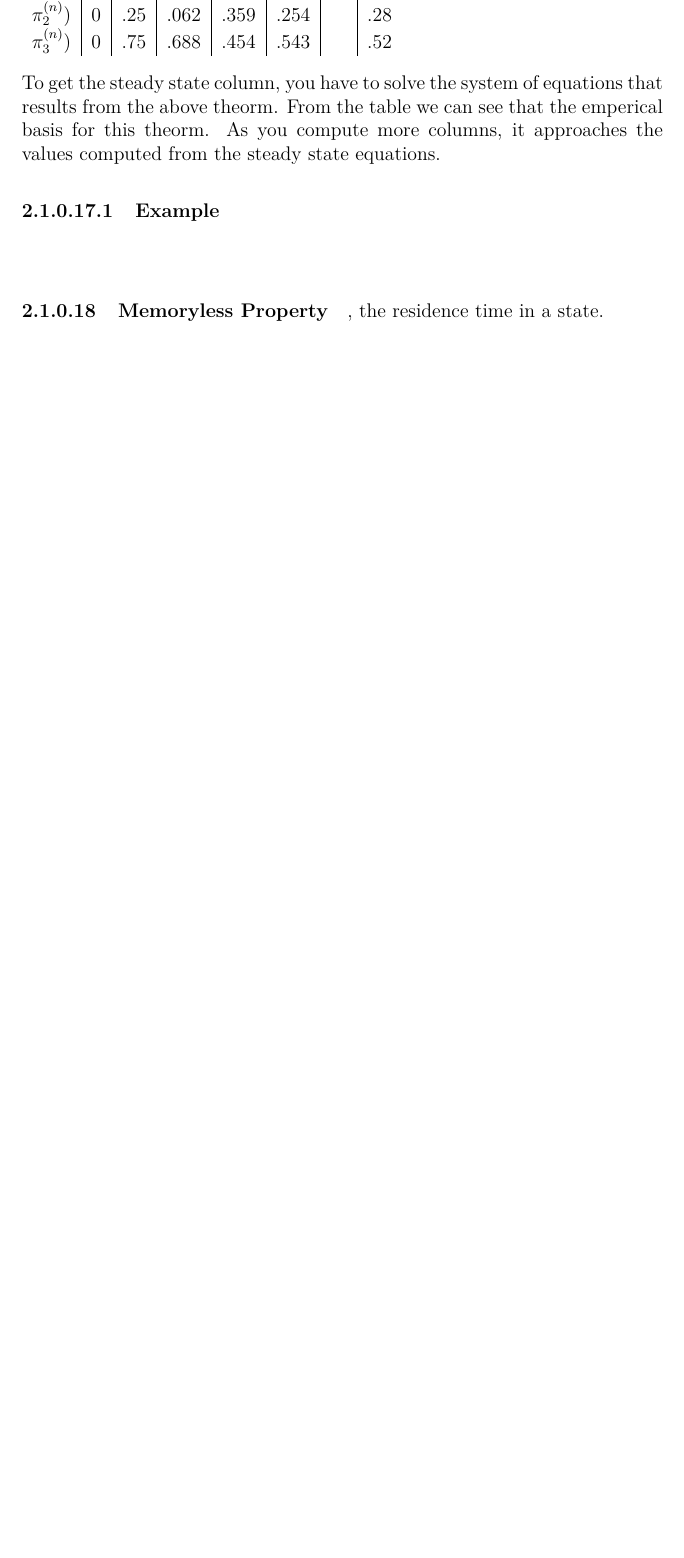
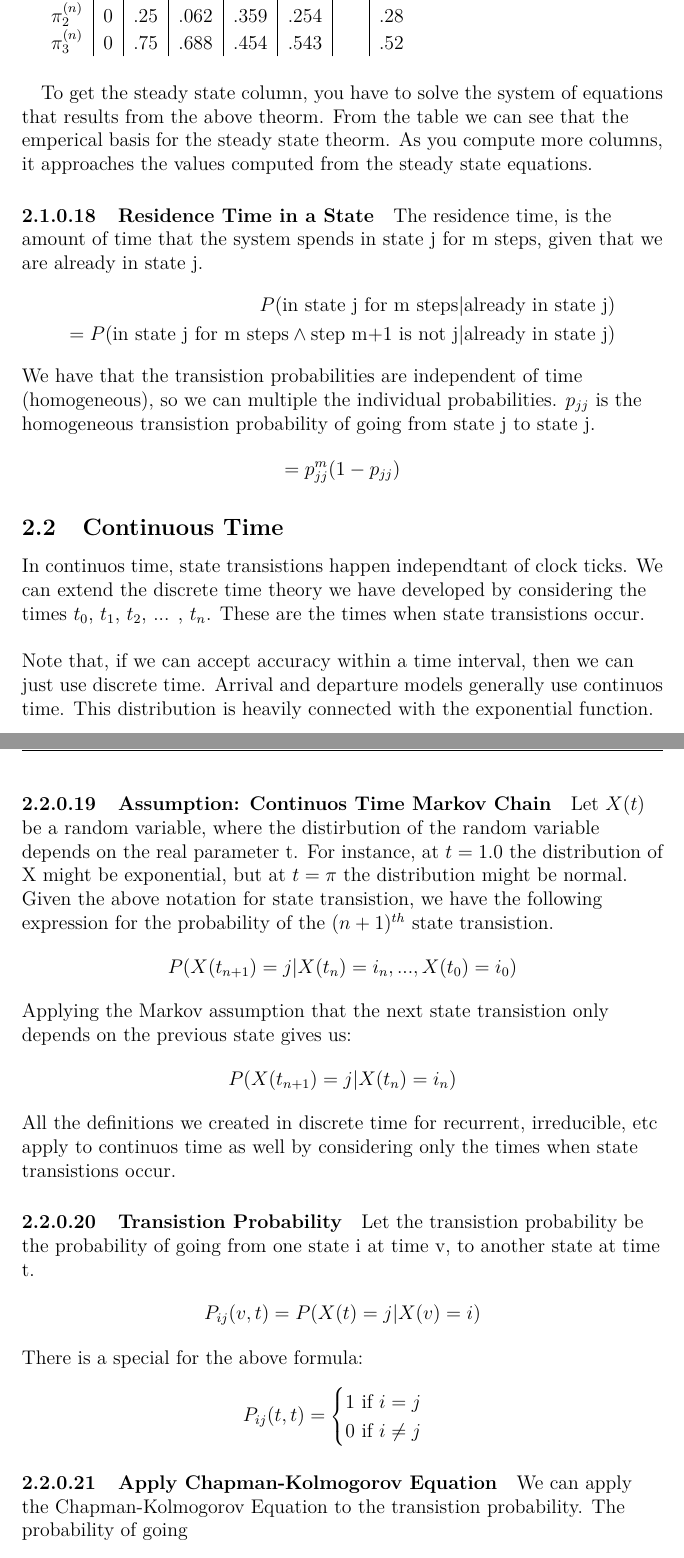
Before and after one commit to josephmate/math-fnd-ntwk, a LaTeX document (math-fnd-ntwk.tex, which reads stochastic-processes-derivation.tex, stochastic-processes.tex): part of page 9 of 10 before the commit and two parts of pages 10 and 11 of 13 after it, the two joined at a grey line, cut so that both start at the same text, the shorter picture padded with empty space. The pictures show the PDF file math-fnd-ntwk.pdf that the author committed with the source.

Commit message:
finish derivatives of state probability; next is steady state

```diff
--- a/stochastic-processes-derivation.tex
+++ b/stochastic-processes-derivation.tex
@@ -4,6 +4,12 @@
 For context see (\ref{chap-komo-eq-explain}).
 TODO
 
+\paragraph{Partial of $P_{ij}(v,t)$} \label{pij-partial-derivation}
+For context see (\ref{pij-partial-derivation-context}).
+TODO
+
+\paragraph{Derivative of $\pi_j(t)$} \label{piej-derivative-derivation}
+For context see (\ref{piej-derivative-derivation-context}).
 
 \begin{equation*} \begin{split}
 \end{split} \end{equation*}
--- a/stochastic-processes.tex
+++ b/stochastic-processes.tex
@@ -196,8 +188,91 @@ Let the initial state be (1). This is the 'initial condition'
 \end{tabular}
-\end{figure}
-\begin{figure}[!h]
+
+\subparagraph*{}
 To get the steady state column, you have to solve the system of equations that
 results from the above theorm. From the table we can see that the emperical
-basis for this theorm. As you compute more columns, it approaches the values
+basis for the steady state theorm. As you compute more columns, it approaches the values
 computed from the steady state equations.
-\end{figure}
+
+
+\paragraph{Residence Time in a State} The residence time, is the amount of time
+that the system spends in state j for m steps, given that we are already in
+state j.
+\begin{equation*} \begin{split}
+	P( \mbox{in state j for m steps} | \mbox{already in state j}) \\
+	= P( \mbox{in state j for m steps} \wedge \mbox{step m+1 is not j} | \mbox{already in state j})
+\end{split} \end{equation*}
+We have that the transistion probabilities are independent of time
+(homogeneous), so we can multiple the individual probabilities. $p_{jj}$ is the
+homogeneous transistion probability of going from state j to state j.
+\begin{equation*} \begin{split}
+	= p_{jj}^m(1-p_{jj})
+\end{split} \end{equation*}
+
+
+\subsection{Continuous Time} In continuos time, state transistions happen
+independtant of clock ticks. We can extend the discrete time theory we have
+developed by considering the times $t_0$, $t_1$, $t_2$, ... , $t_n$. These are the
+times when state transistions occur. \\[0.5cm]
+
+Note that, if we can accept accuracy within a time interval, then we can just
+use discrete time. Arrival and departure models generally use continuos time.
+This distribution is heavily connected with the exponential function. \\[0.5cm]
+
+\paragraph{Assumption: Continuos Time Markov Chain}
+Let $X(t)$ be a random variable, where the distirbution of the random variable
+depends on the real parameter t.
+For instance, at $t=1.0$ the distribution of X
+might be exponential, but at $t=\pi$ the distribution might be normal.
+Given the above notation for state transistion, we have the following expression
+for the probability of the $(n+1)^{th}$ state transistion.
+\begin{equation*} \begin{split}
+	P(X(t_{n+1}) = j | X(t_{n}) = i_n, ... ,  X(t_{0}) = i_0)
+\end{split} \end{equation*}
+Applying the Markov assumption that the next state transistion only depends on
+the previous state gives us:
+\begin{equation*} \begin{split}
+	P(X(t_{n+1}) = j | X(t_{n}) = i_n)
+\end{split} \end{equation*}
+
+All the definitions we created in discrete time for recurrent, irreducible, etc
+apply to continuos time as well by considering only the times when state
+transistions occur.
+
+
+\paragraph{Transistion Probability} Let the transistion probability be the
+probability of going from one state i at time v, to another state at time t.
+\begin{equation*} \begin{split}
+	P_{ij}(v,t) = P(X(t)=j | X(v) = i)
+\end{split} \end{equation*}
+There is a special for the above formula:
+\begin{equation*}
+	P_{ij}(t,t) =
+	\begin{cases}
+		1 \mbox{ if } i = j\\
+		0 \mbox{ if } i \ne j
+	\end{cases}
+\end{equation*}
+
+
+\paragraph{Apply Chapman-Kolmogorov Equation} We can apply the
+Chapman-Kolmogorov Equation to the transistion probability. The probability of going
+\begin{enumerate}
+	\item from state i at time v
+	\item to state j at time v
+\end{enumerate}
+is the same as going
+\begin{enumerate}
+	\item from state i at time v
+	\item to state k at some intermediate time u (summed over all possible k's)
+	\item to state j at time t
+\end{enumerate}
+gives us the following equation:
+\begin{equation*} \begin{split}
+	P_{ij}(v,t) = \sum_{k=1}^\infty P_{ik}(v,u)P_{kj}(u,t)
+\end{split} \end{equation*}
+
+\paragraph{Partial of $P_{ij}(v,t)$} \label{pij-partial-derivation-context}
+\begin{equation*} \begin{split}
+	\frac{\partial P_{ij}(v,t)}{\partial t}
+	= \lim_{\triangle t \to 0}
+	\sum_{k \ne j} P_{ik}(v,t) \frac{P_{kj}(t,t+\triangle t)}{\triangle t}
@@ -203,0 +286,4 @@ computed from the steady state equations.
+\begin{equation*} \begin{split}
+	q_{kj}(t) = \lim_{\triangle t \to 0} \frac{P_{kj}(t,t+\triangle t)}{\triangle
+	t} \mbox{ } k \ne j
+\end{split} \end{equation*}
@@ -204,5 +296,34 @@ computed from the steady state equations.
+	= \lim_{\triangle t \to 0}
+	\sum_{k \ne j} P_{ik}(v,t) q_{kj}(t)
+	+ P_{ij}(v,t)q_{jj}(t)
+\end{split} \end{equation*}
+These $q_{ij}$'s become useful later on as they become the arrival and departure
+rates in a birth-death process.
+
+
+\paragraph{State Probabilitiy} \label{piej-derivative-derivation-context}
+Let $\pi_j(t)$ be the probability of being in
+state j, at time t.
+\begin{equation*} \begin{split}
+	\pi_j(t) = P(X(t) = j)
+\end{split} \end{equation*}
+By applying total probability, over some earlier time v we get:
+\begin{equation*} \begin{split}
+	\pi_j(t) = \sum_{i} P_{ij}(v,t) \pi_i(v) \mbox{ (which is identical to the discrete case)}
+\end{split} \end{equation*}
+Taking the derivative we arrive at (see derivation (\ref{piej-derivative-derivation})):
+\begin{equation*} \begin{split}
+	\frac{d \pi_j(t) }{dt} = \sum_{k\ ne j} \pi_k(t)q_{kj}(t) + \pi_j(t)q_{jj}(t)
+\end{split} \end{equation*}
+Applying the assumption that the transistion probabilities are homogeneous
+(indepenant over time), we have that $q_{ij}(t) = q_{ij}$
+\begin{equation*} \begin{split}
+	\frac{d \pi_j(t) }{dt} = \sum_{k \ne j} \pi_k(t)q_{kj} + \pi_j(t)q_jj
+\end{split} \end{equation*}
+
+\paragraph{Steady State Results}
+
+\paragraph{Residence Time in State}
 
 \begin{equation*} \begin{split}
 \end{split} \end{equation*}
-
-\paragraph{Memoryless Property}, the residence time in a state.
```
Also changed, not shown: diagrams/stochastic-processes/state-diagram.tex (added, +16 -0 lines), math-fnd-ntwk.pdf, stochastic-processes.tex (61 more changed lines).
